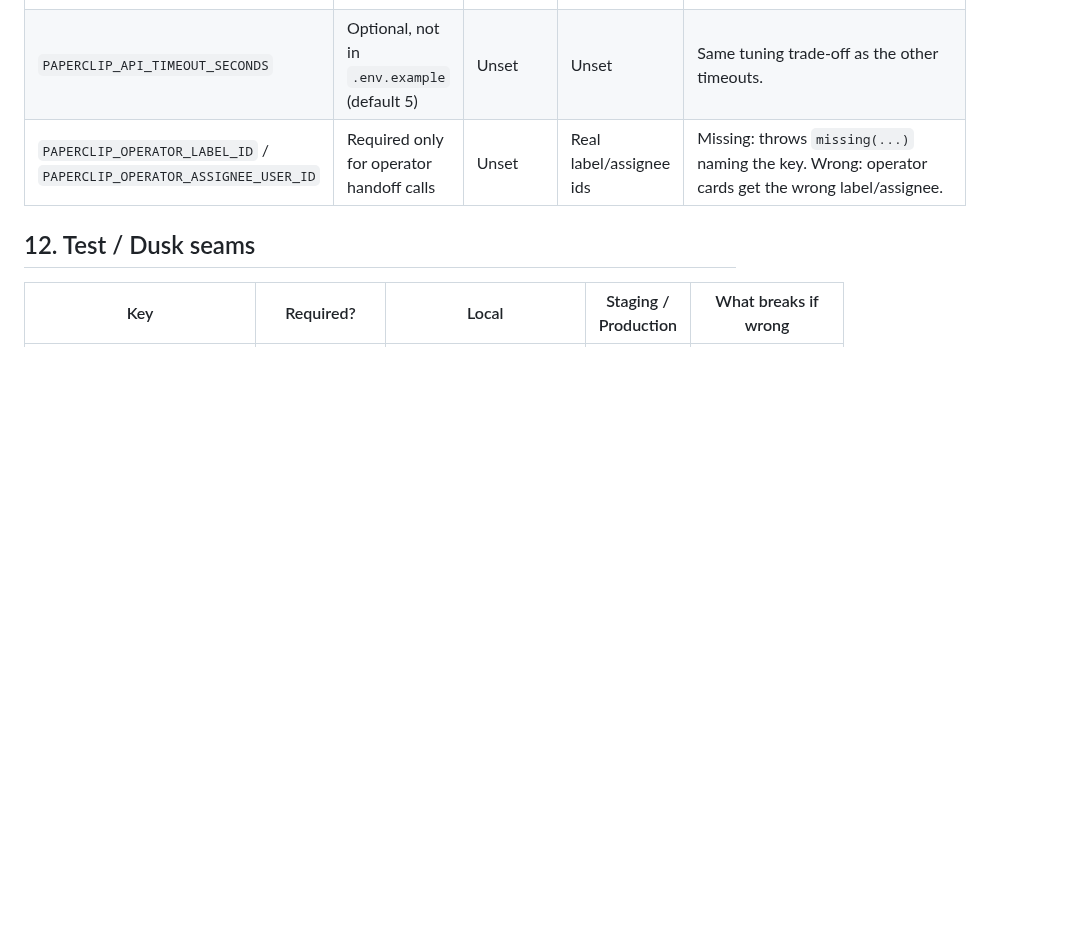
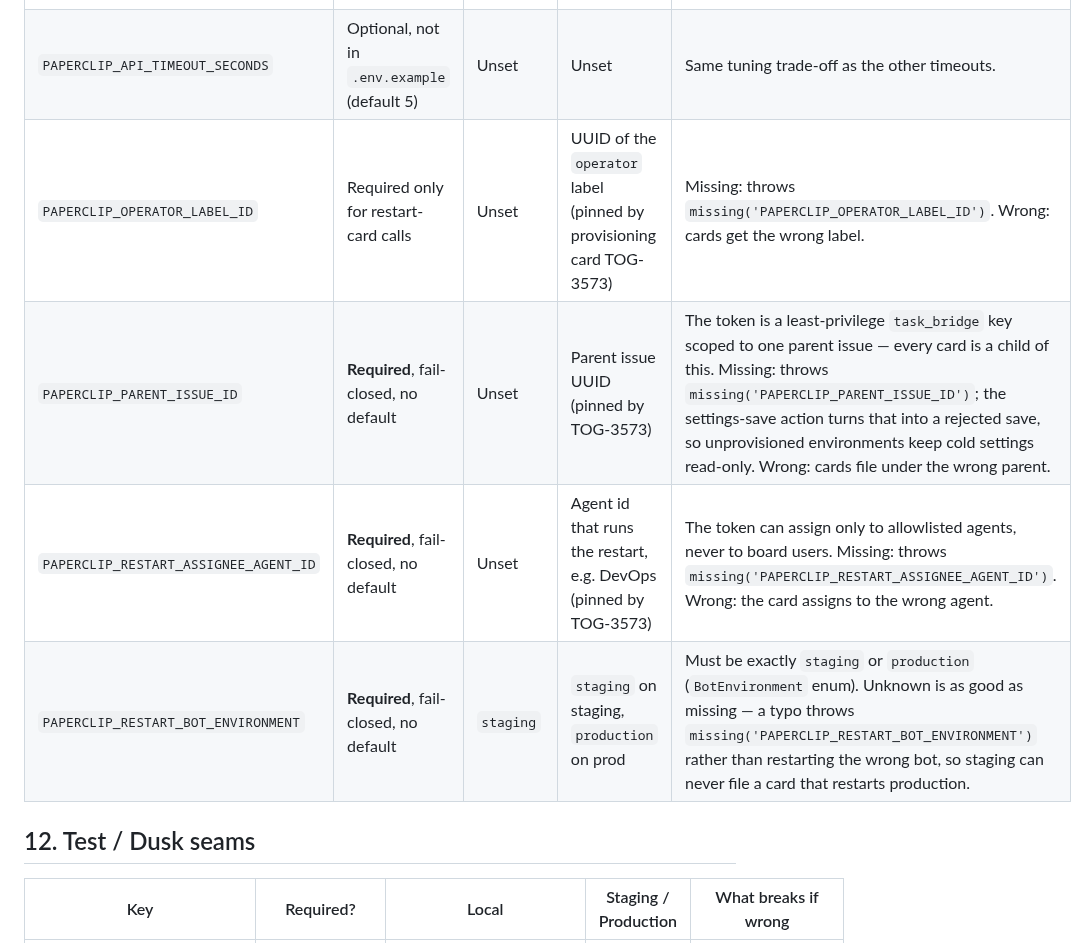
Before and after one commit to TogetherWeOwn/two-web, a Markdown page: docs/env.md, the part around one of its changes. GitHub-like rendering; blank space fills up the shorter version.

```diff
--- a/docs/env.md
+++ b/docs/env.md
@@ -153,7 +154,10 @@ restart-card/operator calls fail.
 | `PAPERCLIP_API_TOKEN` | **Required secret** only for Paperclip calls | Unset | Via secret controls | Missing: throws `missing('PAPERCLIP_API_TOKEN')`. Leaked: whoever holds it acts as the integration. |
 | `PAPERCLIP_COMPANY_ID` | Required only for Paperclip calls | Unset | Real company id | Missing: throws `missing('PAPERCLIP_COMPANY_ID')`. Wrong: cards land on the wrong company. |
 | `PAPERCLIP_API_TIMEOUT_SECONDS` | Optional, not in `.env.example` (default 5) | Unset | Unset | Same tuning trade-off as the other timeouts. |
-| `PAPERCLIP_OPERATOR_LABEL_ID` / `PAPERCLIP_OPERATOR_ASSIGNEE_USER_ID` | Required only for operator handoff calls | Unset | Real label/assignee ids | Missing: throws `missing(...)` naming the key. Wrong: operator cards get the wrong label/assignee. |
+| `PAPERCLIP_OPERATOR_LABEL_ID` | Required only for restart-card calls | Unset | UUID of the `operator` label (pinned by provisioning card TOG-3573) | Missing: throws `missing('PAPERCLIP_OPERATOR_LABEL_ID')`. Wrong: cards get the wrong label. |
+| `PAPERCLIP_PARENT_ISSUE_ID` | **Required**, fail-closed, no default | Unset | Parent issue UUID (pinned by TOG-3573) | The token is a least-privilege `task_bridge` key scoped to one parent issue — every card is a child of this. Missing: throws `missing('PAPERCLIP_PARENT_ISSUE_ID')`; the settings-save action turns that into a rejected save, so unprovisioned environments keep cold settings read-only. Wrong: cards file under the wrong parent. |
+| `PAPERCLIP_RESTART_ASSIGNEE_AGENT_ID` | **Required**, fail-closed, no default | Unset | Agent id that runs the restart, e.g. DevOps (pinned by TOG-3573) | The token can assign only to allowlisted agents, never to board users. Missing: throws `missing('PAPERCLIP_RESTART_ASSIGNEE_AGENT_ID')`. Wrong: the card assigns to the wrong agent. |
+| `PAPERCLIP_RESTART_BOT_ENVIRONMENT` | **Required**, fail-closed, no default | `staging` | `staging` on staging, `production` on prod | Must be exactly `staging` or `production` (`BotEnvironment` enum). Unknown is as good as missing — a typo throws `missing('PAPERCLIP_RESTART_BOT_ENVIRONMENT')` rather than restarting the wrong bot, so staging can never file a card that restarts production. |
 
 ## 12. Test / Dusk seams
 
```
Also changed, not shown: other parts of docs/env.md (+3 -2 lines).
